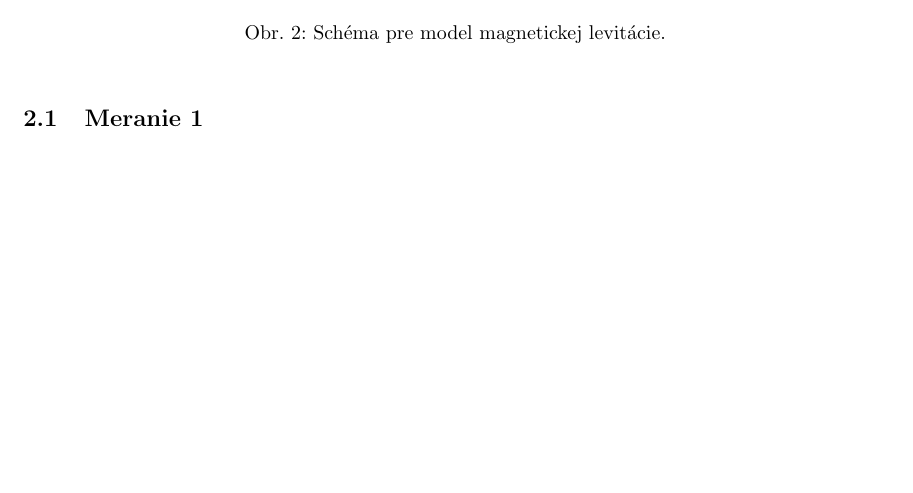
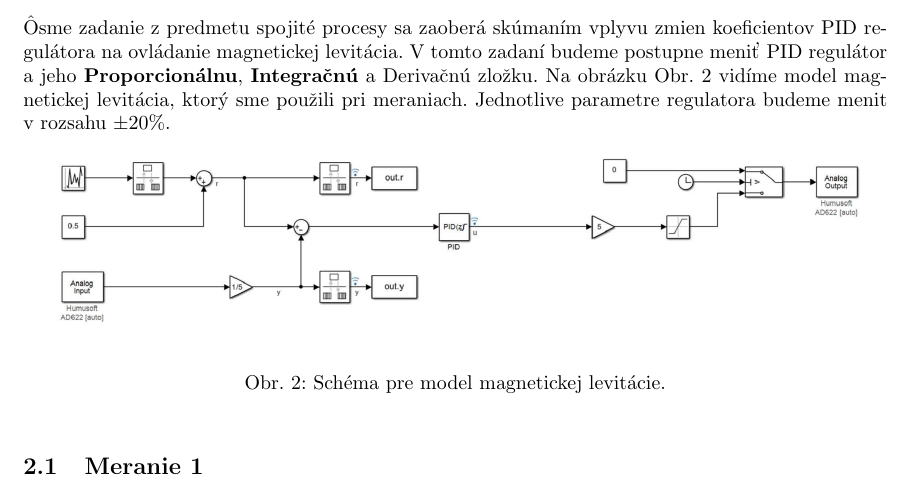
Before and after one commit to Fildo7525/SPZadanie11, a LaTeX document (zad8/referat/main.tex): part of page 4 of 4, cut at the place of the change, the shorter picture padded with empty space. Compiled offline with pdfLaTeX.

Commit message:
zad8: uvod merani
Signed-off-by: Filip Lobpreis <f.lobpreis@gmail.com>

```diff
--- a/zad8/referat/main.tex
+++ b/zad8/referat/main.tex
@@ -65,15 +66,20 @@
+Ôsme zadanie z~predmetu spojité procesy sa zaoberá skúmaním vplyvu zmien koeficientov PID regulátora
+na~ovládanie magnetickej levitácia. V~tomto zadaní budeme postupne meniť PID regulátor a~jeho \textbf{Proporcionálnu},
+\textbf{Integračnú} a~Derivačnú zložku. Na~obrázku Obr.~\ref{fig:schema} vidíme model magnetickej levitácia,
+ktorý sme použili pri~meraniach. Jednotlive parametre regulatora budeme menit v rozsahu $\pm20\%$.
 
 \begin{figure}[!htbp]
 	\begin{center}
 		\includegraphics[width=0.95\textwidth]{include/schema.png}
 	\end{center}
-	\caption{Schéma pre model magnetickej levitácie.}
+	\caption{Schéma pre~model magnetickej levitácie.}
 	\label{fig:schema}
 \end{figure}
 
-
 \subsection{Meranie 1}
 \label{sec:meranie1}
+
+
 
 \subsection{Meranie 2}
 \label{sec:meranie2}
```
Also changed, not shown: zad8/referat/main.tex (5 more changed lines).
